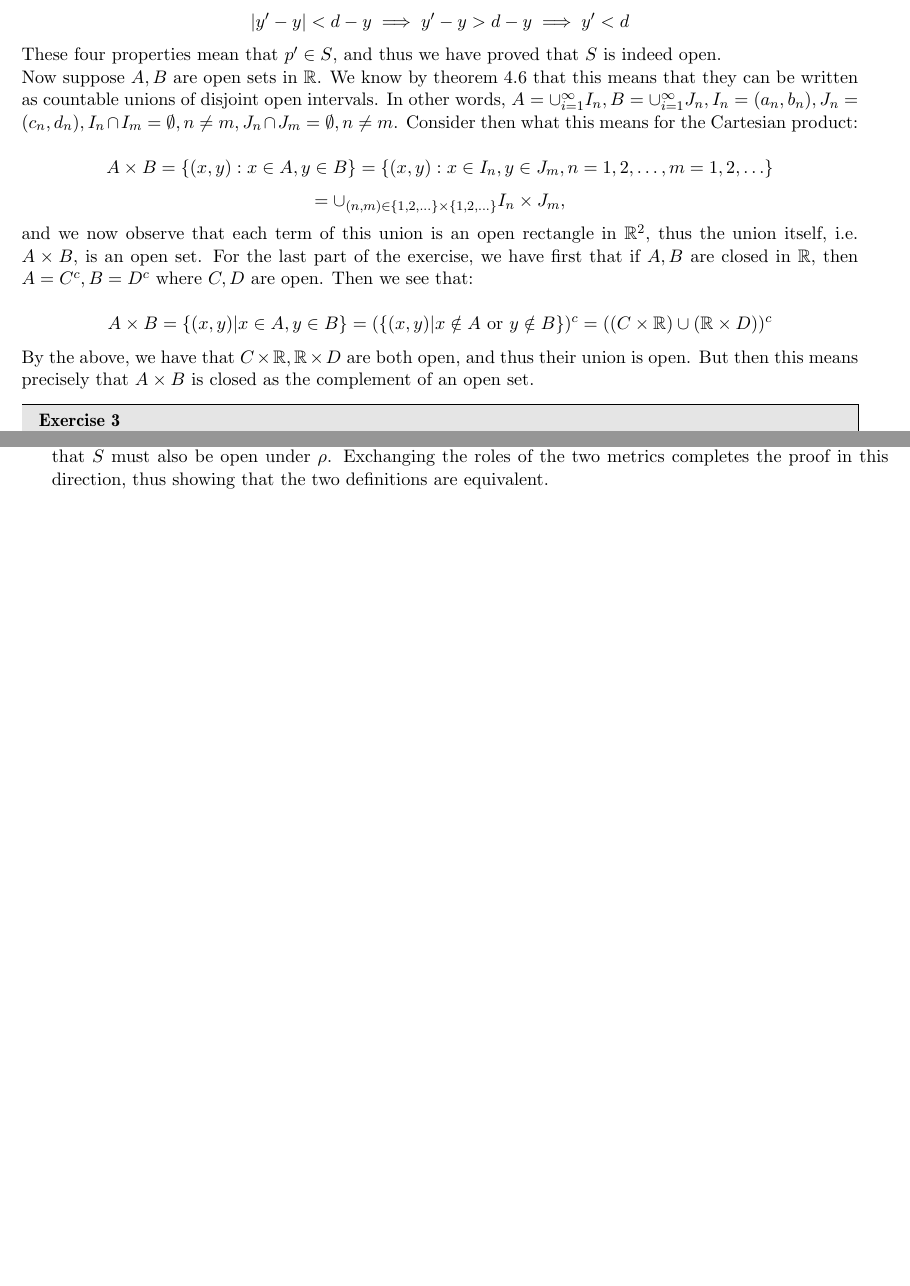
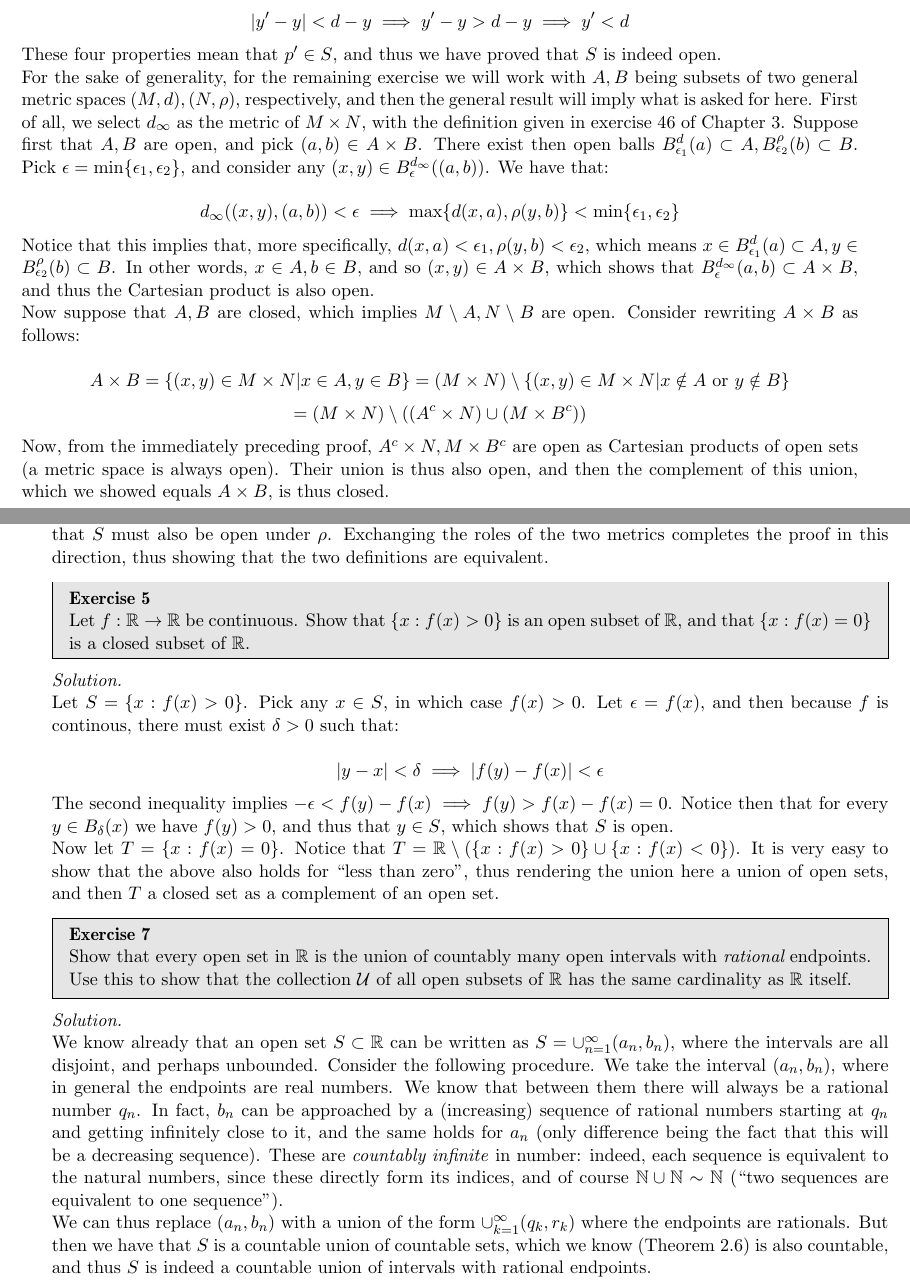
Before and after one commit to geomlyd/math_solutions, a LaTeX thesis (carothers_ra/main.tex, which reads carothers_ra/ch4.tex): two parts of pages 51 and 52 of 52, joined at a grey line, cut so that both start at the same text, the shorter picture padded with empty space. The pictures show the PDF file carothers_ra/main.pdf that the author committed with the source.

Commit message:
Ex. 1, 5, part of 7 ch. 4 Carothers

```diff
--- a/carothers_ra/ch4.tex
+++ b/carothers_ra/ch4.tex
@@ -21,23 +21,29 @@
 
     These four properties mean that $p' \in S$, and thus we have proved that $S$ is indeed open.
 
-    Now suppose $A, B$ are open sets in $\mathbb{R}$.
-    We know by theorem 4.6 that this means that they can be written as countable unions of disjoint open intervals.
-    In other words, $A = \cup_{i=1}^{\infty} I_n, B = \cup_{i=1}^{\infty} J_n, I_n = (a_n, b_n), J_n = (c_n, d_n), I_n \cap I_m = \emptyset, n \neq m, J_n \cap J_m = \emptyset, n \neq m$.
-    Consider then what this means for the Cartesian product:
+    For the sake of generality, for the remaining exercise we will work with $A, B$ being subsets of two general metric spaces $(M, d), (N, \rho)$, respectively, and then the general result will imply what is asked for here.
+    First of all, we select $d_{\infty}$ as the metric of $M \times N$, with the definition given in exercise 46 of Chapter 3.
+    Suppose first that $A, B$ are open, and pick $(a, b) \in A \times B$.
+    There exist then open balls $B_{\epsilon_1}^{d}(a) \subset A, B_{\epsilon_2}^{\rho}(b) \subset B$.
+    Pick $\epsilon = \min\{\epsilon_1, \epsilon_2\}$, and consider any $(x, y) \in B_{\epsilon}^{d_{\infty}}((a, b))$.
+    We have that:
 
-    $$A \times B = \{(x, y): x \in A, y \in B\} = \{(x, y): x \in I_n, y \in J_m, n = 1, 2, \ldots, m = 1, 2, \ldots\} $$
-    $$ = \cup_{(n, m) \in \{1, 2, \ldots\} \times \{1, 2, \ldots\}} I_n \times J_m,$$
+    $$d_{\infty}((x, y), (a, b)) < \epsilon \implies \max\{d(x, a), \rho(y, b)\} < \min\{\epsilon_1, \epsilon_2\}$$
 
-    and we now observe that each term of this union is an open rectangle in $\mathbb{R}^2$, thus the union itself, i.e. $A \times B$, is an open set.
-    For the last part of the exercise, we have first that if $A, B$ are closed in $\mathbb{R}$, then $A = C^c, B = D^c$ where $C, D$ are open.
-    Then we see that:
+    Notice that this implies that, more specifically, $d(x, a) < \epsilon_1, \rho(y, b) < \epsilon_2$, which means $x \in B_{\epsilon_1}^{d}(a) \subset A, y \in B_{\epsilon_2}^{\rho}(b) \subset B$.
+    In other words, $x \in A, b \in B$, and so $(x, y) \in A \times B$, which shows that $B_{\epsilon}^{d_{\infty}}(a, b) \subset A \times B$, and thus the Cartesian product is also open.
 
-    $$A \times B = \{(x, y) \lvert x \in A, y \in B\} = (\{(x, y) \lvert x \notin A \text{ or } y \notin B\})^c = ((C \times \mathbb{R}) \cup (\mathbb{R} \times D))^c$$
+    Now suppose that $A, B$ are closed, which implies $M \setminus A, N \setminus B$ are open.
+    Consider rewriting $A \times B$ as follows:
 
-    By the above, we have that $C \times \mathbb{R}, \mathbb{R} \times D$ are both open, and thus their union is open.
-    But then this means precisely that $A \times B$ is closed as the complement of an open set.
+    $$A \times B = \{(x, y) \in M \times N \lvert x \in A, y \in B\} = (M \times N) \setminus \{(x, y) \in M \times N \lvert x \notin A \text{ or } y \notin B\}$$
+    $$ = (M \times N) \setminus ((A^{c} \times N) \cup (M \times B^{c}))$$
+
+    Now, from the immediately preceding proof, $A^{c} \times N, M \times B^{c}$ are open as Cartesian products of open sets (a metric space is always open).
+    Their union is thus also open, and then the complement of this union, which we showed equals $A \times B$, is thus closed.
 \end{solution}
+
+\newpage
 
 \begin{exercise}{3}
     Some authors say that two metrics $d, \rho$ on a set $M$ are equivalent if they generate the same open sets.
@@ -63,3 +69,43 @@
     Because $S$ is open under $d$, this is a contradiction, and we therefore conclude that $S$ must also be open under $\rho$.
     Exchanging the roles of the two metrics completes the proof in this direction, thus showing that the two definitions are equivalent.
 \end{solution}
+
+\begin{exercise}{5}
+    Let $f: \mathbb{R} \rightarrow \mathbb{R}$ be continuous.
+    Show that $\{x: f(x) > 0\}$ is an open subset of $\mathbb{R}$, and that $\{x: f(x) = 0\}$ is a closed subset of $\mathbb{R}$.
+\end{exercise}
+
+\begin{solution}
+
+    Let $S = \{x: f(x) > 0\}$.
+    Pick any $x \in S$, in which case $f(x) > 0$.
+    Let $\epsilon = f(x)$, and then because $f$ is continous, there must exist $\delta > 0$ such that:
+
+    $$\lvert y - x \rvert < \delta \implies \lvert f(y) - f(x) \rvert < \epsilon$$
+
+    The second inequality implies $-\epsilon < f(y) - f(x) \implies f(y) > f(x) - f(x) = 0$.
+    Notice then that for every $y \in B_{\delta}(x)$ we have $f(y) > 0$, and thus that $y \in S$, which shows that $S$ is open.
+
+    Now let $T = \{x: f(x) = 0\}$.
+    Notice that $T = \mathbb{R} \setminus (\{x: f(x) > 0\} \cup \{x: f(x) < 0\})$.
+    It is very easy to show that the above also holds for ``less than zero'', thus rendering the union here a union of open sets, and then $T$ a closed set as a complement of an open set.
+
+\end{solution}
+
+\begin{exercise}{7}
+    Show that every open set in $\mathbb{R}$ is the union of countably many open intervals with $\textit{rational}$ endpoints.
+    Use this to show that the collection $\mathcal{U}$ of all open subsets of $\mathbb{R}$ has the same cardinality as $\mathbb{R}$ itself.
+\end{exercise}
+
+\begin{solution}
+
+    We know already that an open set $S \subset \mathbb{R}$ can be written as $S = \cup_{n=1}^{\infty}(a_n, b_n)$, where the intervals are all disjoint, and perhaps unbounded.
+    Consider the following procedure.
+    We take the interval $(a_n, b_n)$, where in general the endpoints are real numbers.
+    We know that between them there will always be a rational number $q_n$.
+    In fact, $b_n$ can be approached by a (increasing) sequence of rational numbers starting at $q_n$ and getting infinitely close to it, and the same holds for $a_n$ (only difference being the fact that this will be a decreasing sequence).
+    These are \textit{countably infinite} in number: indeed, each sequence is equivalent to the natural numbers, since these directly form its indices, and of course $\mathbb{N} \cup \mathbb{N} \sim \mathbb{N}$ (``two sequences are equivalent to one sequence'').
+
+    We can thus replace $(a_n, b_n)$ with a union of the form $\cup_{k=1}^{\infty} (q_k, r_k)$ where the endpoints are rationals.
+    But then we have that $S$ is a countable union of countable sets, which we know (Theorem 2.6)  is also countable, and thus $S$ is indeed a countable union of intervals with rational endpoints.
+\end{solution}
```
Also changed, not shown: carothers_ra/main.tex (+1 -0 lines), carothers_ra/main.pdf, carothers_ra/ch4.tex (2 more changed lines).
